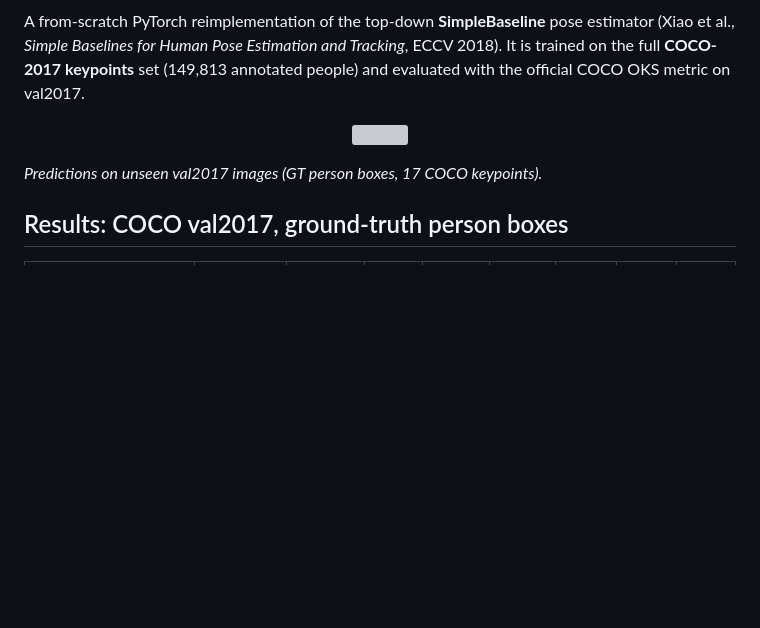
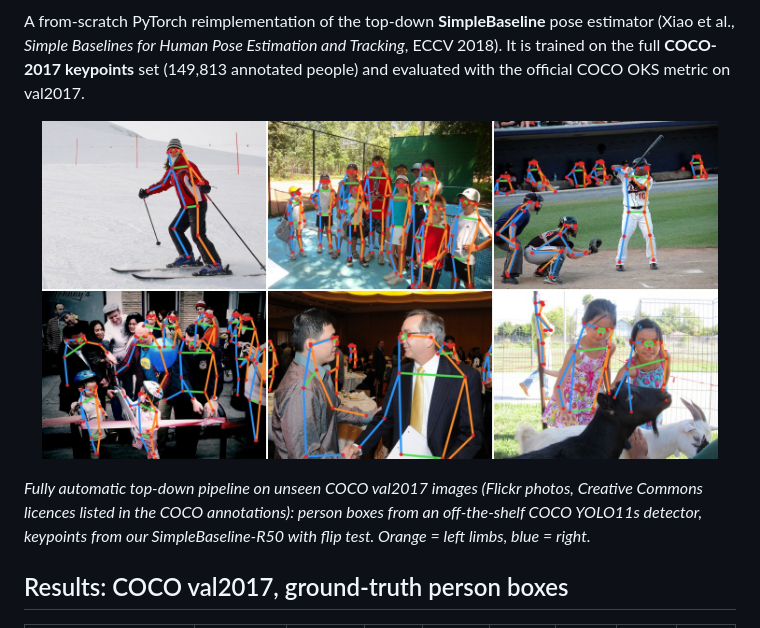
Before and after one commit to HessamKaveh/human-pose-estimation, a Markdown page: README.md, the part around one of its changes. Rendered like a GitHub page; pictures changed too: results/hero_coco_val2017.jpg (added); blank space fills up the shorter version; grey boxes are pictures that could not be loaded.

```diff
--- a/README.md
+++ b/README.md
@@ -2,9 +4,9 @@
 
 A from-scratch PyTorch reimplementation of the top-down **SimpleBaseline** pose estimator (Xiao et al., *Simple Baselines for Human Pose Estimation and Tracking*, ECCV 2018). It is trained on the full **COCO-2017 keypoints** set (149,813 annotated people) and evaluated with the official COCO OKS metric on val2017.
 
-<p align="center"><img src="results/val2017_predictions.png" width="90%"></p>
+<p align="center"><img src="results/hero_coco_val2017.jpg" width="95%"></p>
 
-*Predictions on unseen val2017 images (GT person boxes, 17 COCO keypoints).*
+*Fully automatic top-down pipeline on unseen COCO val2017 images (Flickr photos, Creative Commons licences listed in the COCO annotations): person boxes from an off-the-shelf COCO YOLO11s detector, keypoints from our SimpleBaseline-R50 with flip test. Orange = left limbs, blue = right.*
 
 ## Results: COCO val2017, ground-truth person boxes
 
```
Also changed, not shown: other parts of README.md (+6 -0 lines), 5 other files.
